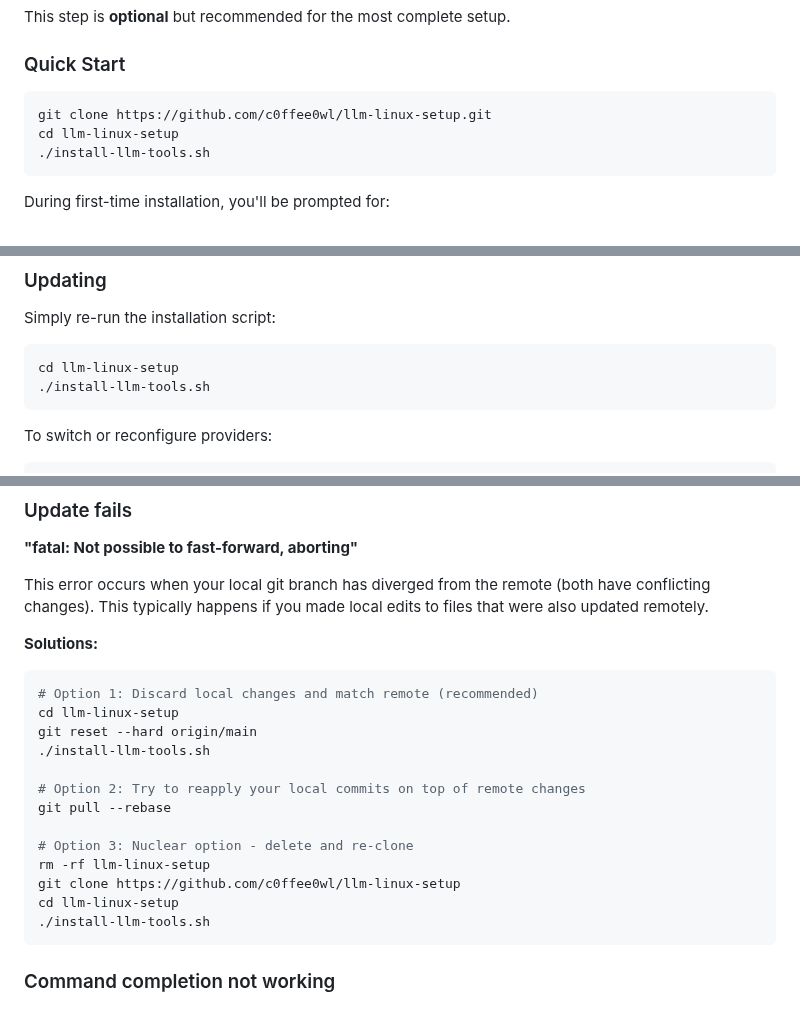
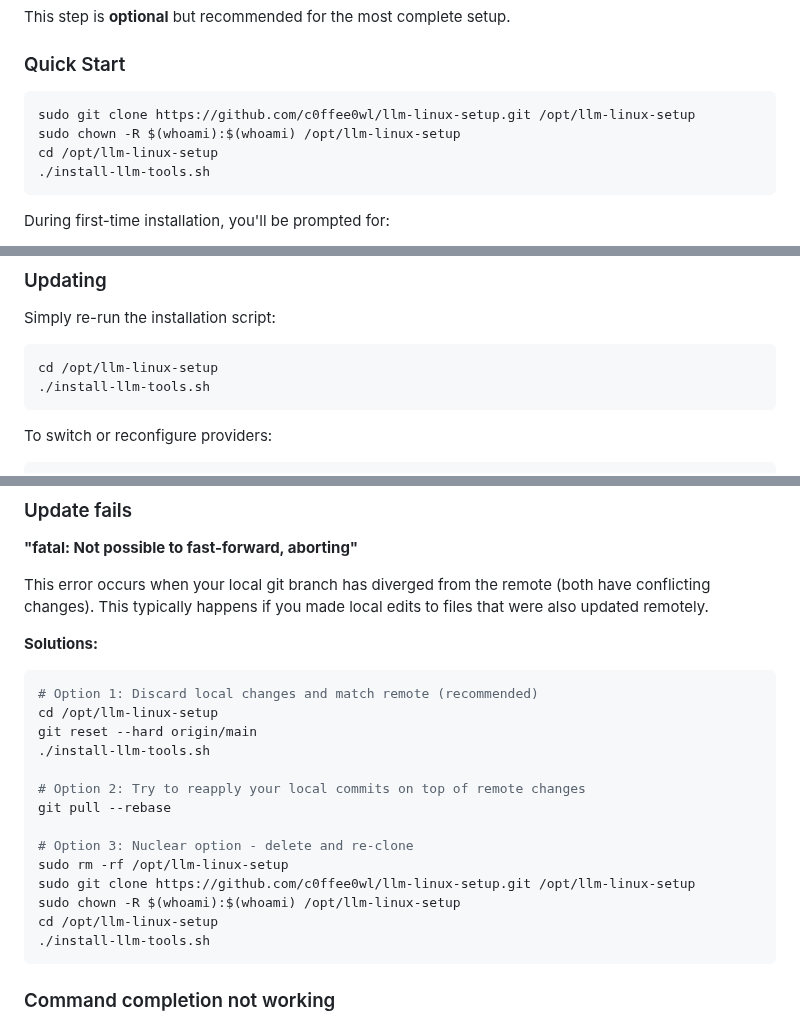
Before and after one commit to c0ffee0wl/llm-linux-setup, a Markdown page: README.md, 3 parts joined by grey strips. Drawn GitHub-style.

Commit message:
docs: update installation path to /opt
- Specify `/opt/llm-linux-setup` as the recommended installation directory.
- Add `sudo` for cloning into `/opt` and `chown` for ownership.
- Update all command examples to reflect the new path.

````diff
--- a/README.md
+++ b/README.md
@@ -132,8 +132,9 @@ This step is **optional** but recommended for the most complete setup.
 ### Quick Start
 
 ```bash
-git clone https://github.com/c0ffee0wl/llm-linux-setup.git
-cd llm-linux-setup
+sudo git clone https://github.com/c0ffee0wl/llm-linux-setup.git /opt/llm-linux-setup
+sudo chown -R $(whoami):$(whoami) /opt/llm-linux-setup
+cd /opt/llm-linux-setup
 ./install-llm-tools.sh
 ```
 
@@ -151,7 +152,7 @@ During first-time installation, you'll be prompted for:
 Simply re-run the installation script:
 
 ```bash
-cd llm-linux-setup
+cd /opt/llm-linux-setup
 ./install-llm-tools.sh
 ```
 
@@ -2216,7 +2217,7 @@ This error occurs when your local git branch has diverged from the remote (both
 
 ```bash
 # Option 1: Discard local changes and match remote (recommended)
-cd llm-linux-setup
+cd /opt/llm-linux-setup
 git reset --hard origin/main
 ./install-llm-tools.sh
 
@@ -2224,9 +2225,10 @@ git reset --hard origin/main
 git pull --rebase
 
 # Option 3: Nuclear option - delete and re-clone
-rm -rf llm-linux-setup
-git clone https://github.com/c0ffee0wl/llm-linux-setup
-cd llm-linux-setup
+sudo rm -rf /opt/llm-linux-setup
+sudo git clone https://github.com/c0ffee0wl/llm-linux-setup.git /opt/llm-linux-setup
+sudo chown -R $(whoami):$(whoami) /opt/llm-linux-setup
+cd /opt/llm-linux-setup
 ./install-llm-tools.sh
 ```
 
````
